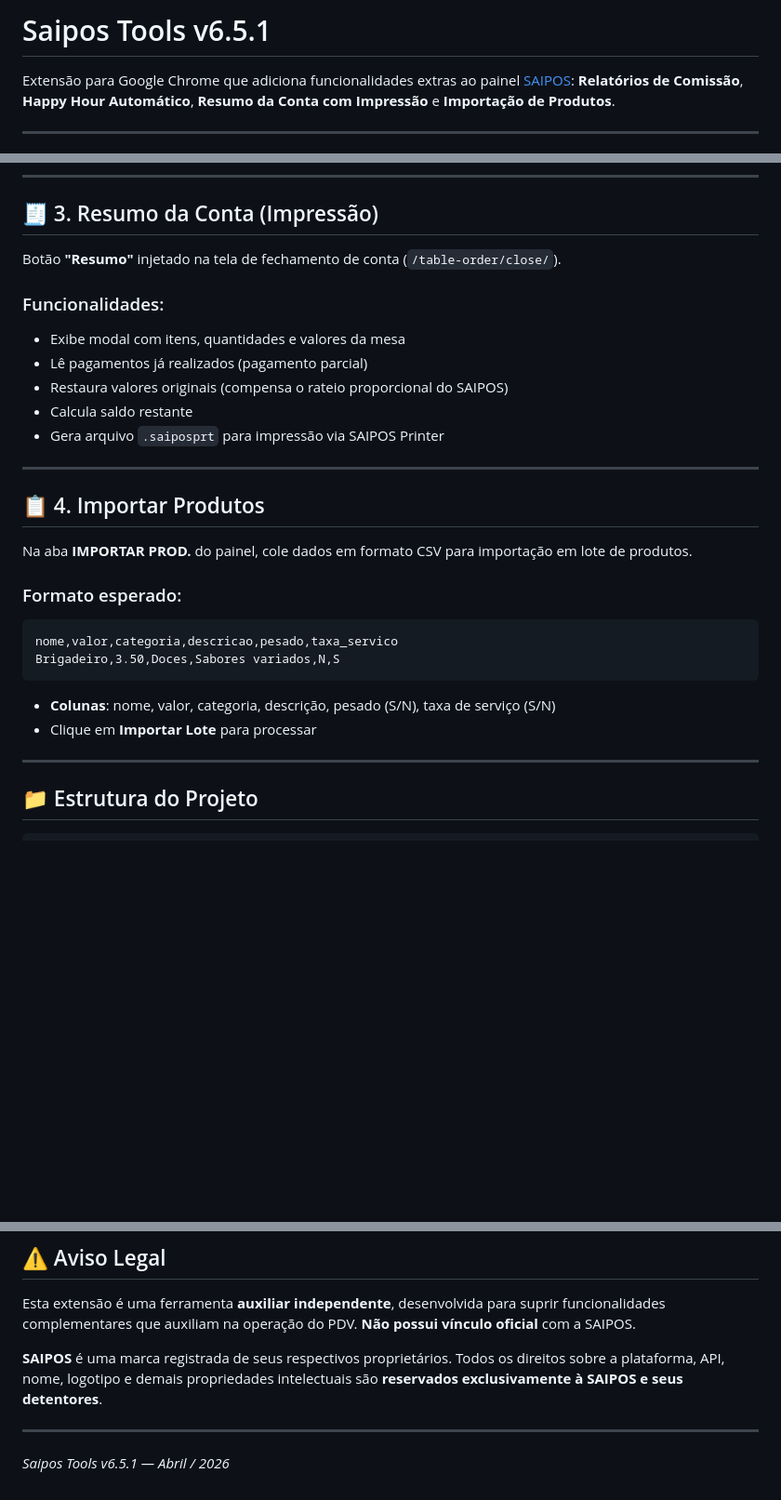
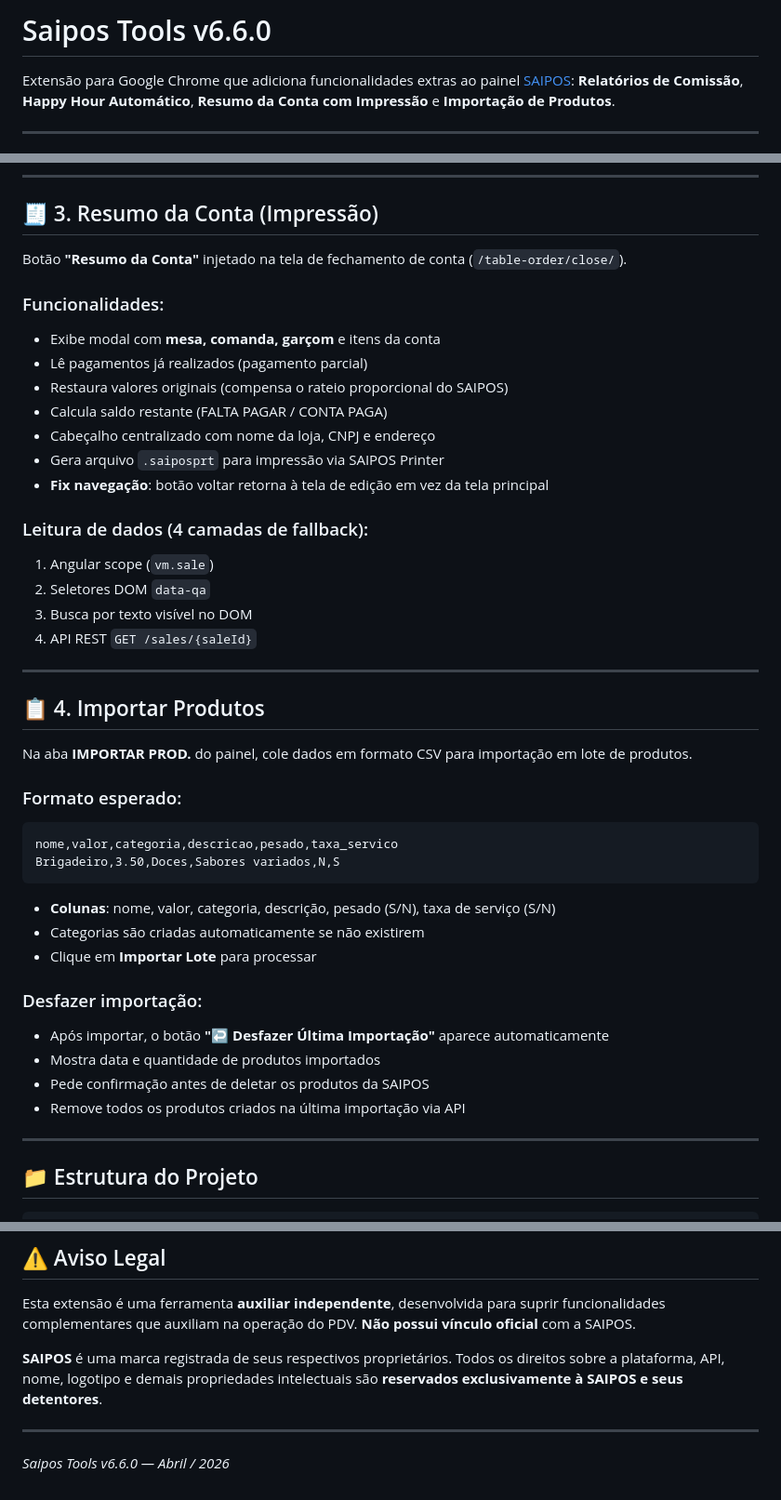
Before and after one commit to Tarcisio-maissistem/Saipos-tools, a Markdown page: README.md, 3 parts joined by grey strips. Shown at 93% size. Rendered like a GitHub page; blank space fills up the shorter version.

Commit message:
v6.6.0 - README atualizado com todas as implementações
- Versão atualizada para v6.6.0
- Resumo da Conta: mesa/comanda/garçom, 4 camadas de fallback, cabeçalho centralizado
- Importar Produtos: categorias automáticas, botão desfazer última importação
- Fix navegação: botão voltar retorna à edição

````diff
--- a/README.md
+++ b/README.md
@@ -1,4 +1,4 @@
-# Saipos Tools v6.5.1
+# Saipos Tools v6.6.0
 
 Extensão para Google Chrome que adiciona funcionalidades extras ao painel [SAIPOS](https://conta.saipos.com): **Relatórios de Comissão**, **Happy Hour Automático**, **Resumo da Conta com Impressão** e **Importação de Produtos**.
 
@@ -53,14 +53,22 @@ O preço altera automaticamente quando entra na janela de horário e volta ao no
 
 ## 🧾 3. Resumo da Conta (Impressão)
 
-Botão **"Resumo"** injetado na tela de fechamento de conta (`/table-order/close/`).
+Botão **"Resumo da Conta"** injetado na tela de fechamento de conta (`/table-order/close/`).
 
 ### Funcionalidades:
-- Exibe modal com itens, quantidades e valores da mesa
+- Exibe modal com **mesa, comanda, garçom** e itens da conta
 - Lê pagamentos já realizados (pagamento parcial)
 - Restaura valores originais (compensa o rateio proporcional do SAIPOS)
-- Calcula saldo restante
+- Calcula saldo restante (FALTA PAGAR / CONTA PAGA)
+- Cabeçalho centralizado com nome da loja, CNPJ e endereço
 - Gera arquivo `.saiposprt` para impressão via SAIPOS Printer
+- **Fix navegação**: botão voltar retorna à tela de edição em vez da tela principal
+
+### Leitura de dados (4 camadas de fallback):
+1. Angular scope (`vm.sale`)
+2. Seletores DOM `data-qa`
+3. Busca por texto visível no DOM
+4. API REST `GET /sales/{saleId}`
 
 ---
 
@@ -75,7 +83,14 @@ Brigadeiro,3.50,Doces,Sabores variados,N,S
 ```
 
 - **Colunas**: nome, valor, categoria, descrição, pesado (S/N), taxa de serviço (S/N)
+- Categorias são criadas automaticamente se não existirem
 - Clique em **Importar Lote** para processar
+
+### Desfazer importação:
+- Após importar, o botão **"↩️ Desfazer Última Importação"** aparece automaticamente
+- Mostra data e quantidade de produtos importados
+- Pede confirmação antes de deletar os produtos da SAIPOS
+- Remove todos os produtos criados na última importação via API
 
 ---
 
@@ -119,4 +134,4 @@ Esta extensão é uma ferramenta **auxiliar independente**, desenvolvida para su
 
 ---
 
-_Saipos Tools v6.5.1 — Abril / 2026_
+_Saipos Tools v6.6.0 — Abril / 2026_
````
